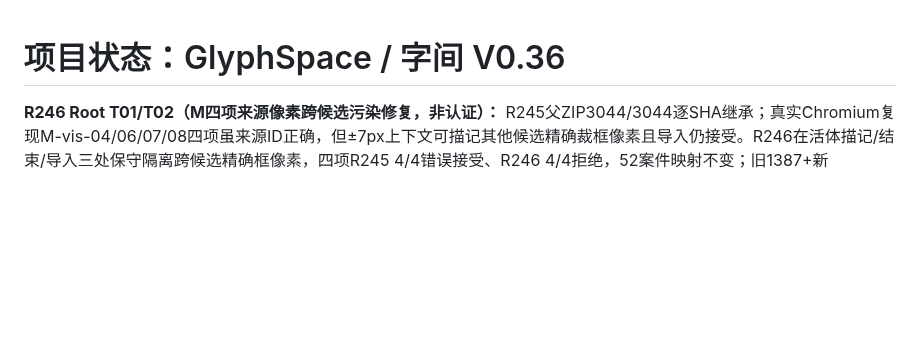
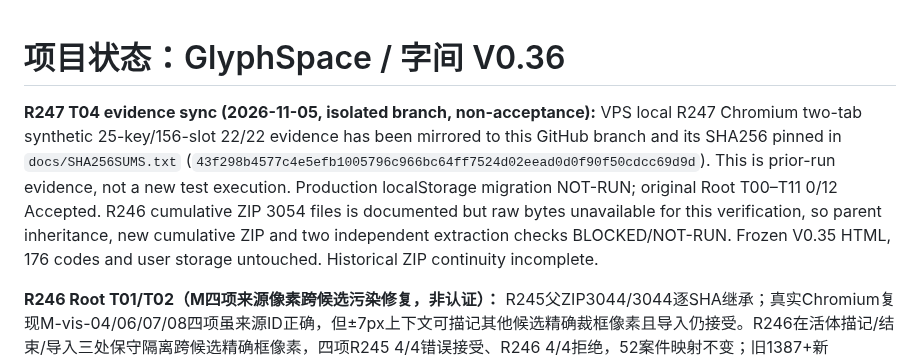
Before and after one commit to tims-SP/glyphspace, a Markdown page: docs/STATUS.md, the part around the change. Rendered like a GitHub page; blank space fills up the shorter version.

Commit message:
docs(T04): record R247 evidence sync and unverified archive gate

```diff
--- a/docs/STATUS.md
+++ b/docs/STATUS.md
@@ -1,4 +1,6 @@
 # 项目状态：GlyphSpace / 字间 V0.36
+
+**R247 T04 evidence sync (2026-11-05, isolated branch, non-acceptance):** VPS local R247 Chromium two-tab synthetic 25-key/156-slot 22/22 evidence has been mirrored to this GitHub branch and its SHA256 pinned in `docs/SHA256SUMS.txt` (`43f298b4577c4e5efb1005796c966bc64ff7524d02eead0d0f90f50cdcc69d9d`). This is prior-run evidence, not a new test execution. Production localStorage migration NOT-RUN; original Root T00–T11 0/12 Accepted. R246 cumulative ZIP 3054 files is documented but raw bytes unavailable for this verification, so parent inheritance, new cumulative ZIP and two independent extraction checks BLOCKED/NOT-RUN. Frozen V0.35 HTML, 176 codes and user storage untouched. Historical ZIP continuity incomplete.
 
 **R246 Root T01/T02（M四项来源像素跨候选污染修复，非认证）：** R245父ZIP3044/3044逐SHA继承；真实Chromium复现M-vis-04/06/07/08四项虽来源ID正确，但±7px上下文可描记其他候选精确裁框像素且导入仍接受。R246在活体描记/结束/导入三处保守隔离跨候选精确框像素，四项R245 4/4错误接受、R246 4/4拒绝，52案件映射不变；旧1387+新106=**1493/1493**选定QA。累计3054文件ZIP SHA `3f2c863af624bee7f9e2c96c3c0262fbb9af777924264612b49da2cc948da6fe`，Python/unzip双恢复各3054/3054 SHA及1493/1493 QA，QA后0漂移。仅隔离about:blank，**非来源逐笔认证**；高清许可、真实同源/真机/读屏/历史全量not-run，T01 0/25、T02批准ID0、T05缺根未知、Root 0/12 Accepted；冻结入口/176编码/用户Storage未动。[R246证据](./evidence/v036-round246-t01-t02-M-cross-crop-pixel-ownership.md)。
 
```
